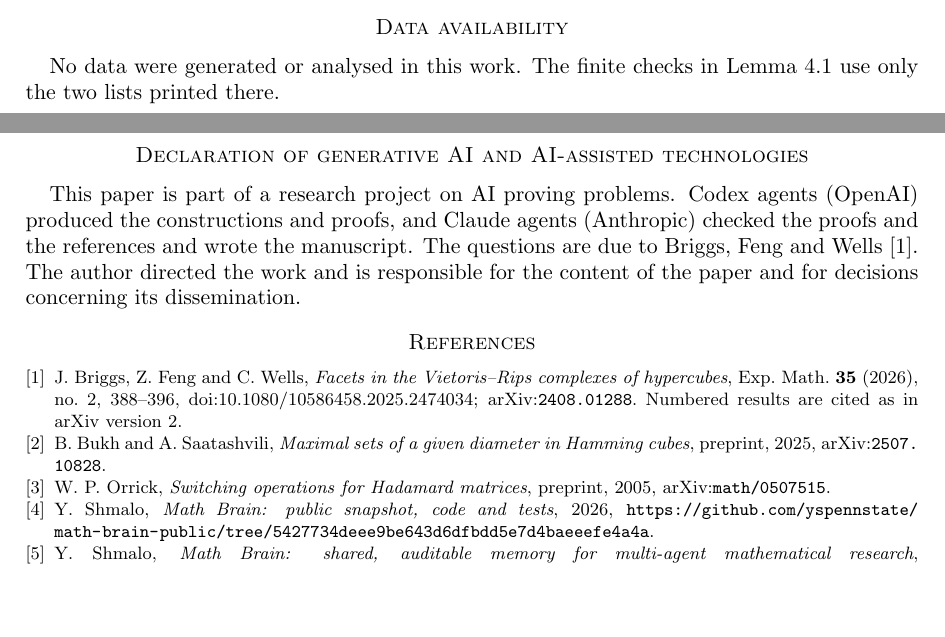
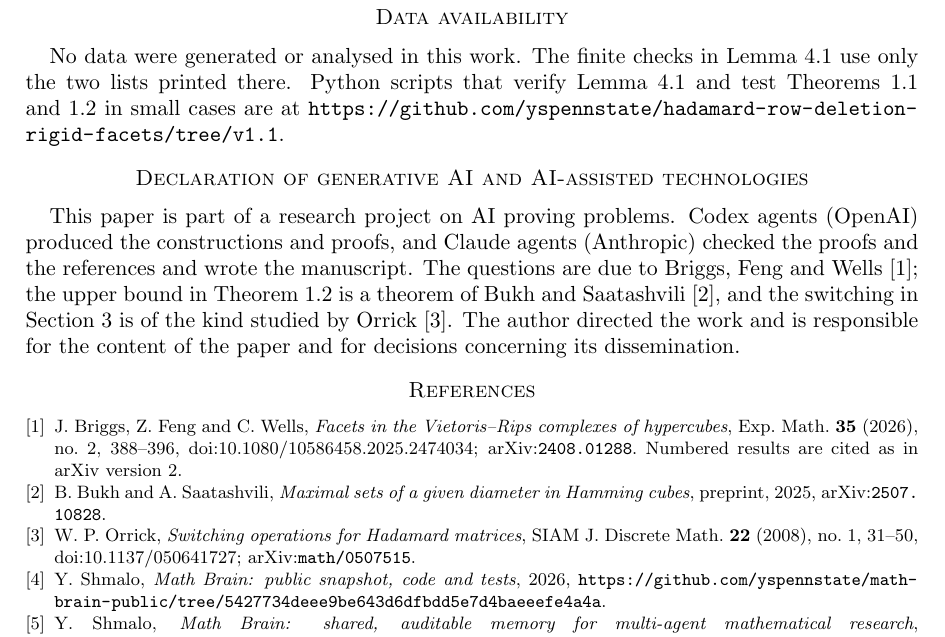
Before and after one commit to yspennstate/hadamard-row-deletion-rigid-facets, a LaTeX paper (paper/main.tex): two parts of pages 5 and 6 of 6 before the commit and part of page 6 of 6 after it, the two joined at a grey line, cut so that both start at the same text, the shorter picture padded with empty space. Compiled offline with pdfLaTeX.

Commit message:
Update references and data availability

```diff
--- a/paper/main.tex
+++ b/paper/main.tex
@@ -17,6 +17,7 @@
 \newcommand{\one}{\mathbf 1}
 \DeclareMathOperator{\diam}{diam}
 \setlength{\emergencystretch}{2.5em}
+\makeatletter\g@addto@macro\UrlBreaks{\do-}\makeatother
 
 \begin{document}
 
@@ -295,12 +296,15 @@ These entities are included in the funding declaration above.
 
 \section*{Data availability}
 No data were generated or analysed in this work. The finite checks in Lemma~\ref{lem:AB} use only the two lists printed
-there.
+there. Python scripts that verify Lemma~\ref{lem:AB} and test Theorems~\ref{thm:cutoff} and~\ref{thm:dims} in small
+cases are at
+\url{https://github.com/yspennstate/hadamard-row-deletion-rigid-facets/tree/v1.1}.
 
 \section*{Declaration of generative AI and AI-assisted technologies}
 This paper is part of a research project on AI proving problems. Codex agents (OpenAI) produced the constructions and
 proofs, and Claude agents (Anthropic) checked the proofs and the references and wrote the manuscript. The questions are
-due to Briggs, Feng and Wells~\cite{BFW}. The author directed the work and is responsible for the content of the paper
+due to Briggs, Feng and Wells~\cite{BFW}; the upper bound in Theorem~\ref{thm:dims} is a theorem of Bukh and
+Saatashvili~\cite{BS}, and the switching in Section~\ref{sec:switch} is of the kind studied by Orrick~\cite{Orr}. The author directed the work and is responsible for the content of the paper
 and for decisions concerning its dissemination.
 
 \begin{thebibliography}{9}
@@ -309,7 +313,8 @@ Exp. Math. \textbf{35} (2026), no.~2, 388--396, \href{https://doi.org/10.1080/10
 \arxiv{2408.01288}. Numbered results are cited as in arXiv version~2.
 \bibitem{BS} B.~Bukh and A.~Saatashvili, \emph{Maximal sets of a given diameter in Hamming cubes}, preprint, 2025,
 \arxiv{2507.10828}.
-\bibitem{Orr} W.~P.~Orrick, \emph{Switching operations for Hadamard matrices}, preprint, 2005, \arxiv{math/0507515}.
+\bibitem{Orr} W.~P.~Orrick, \emph{Switching operations for Hadamard matrices}, SIAM J. Discrete Math. \textbf{22}
+(2008), no.~1, 31--50, \href{https://doi.org/10.1137/050641727}{doi:10.1137/050641727}; \arxiv{math/0507515}.
 \bibitem{MathBrainRepo} Y.~Shmalo, \emph{Math Brain: public snapshot, code and tests}, 2026,
 \url{https://github.com/yspennstate/math-brain-public/tree/5427734deee9be643d6dfbdd5e7d4baeeefe4a4a}.
 \bibitem{MathBrainPaper} Y.~Shmalo, \emph{Math Brain: shared, auditable memory for multi-agent mathematical
```
Also changed, not shown: paper/main.pdf, 1 other file.
